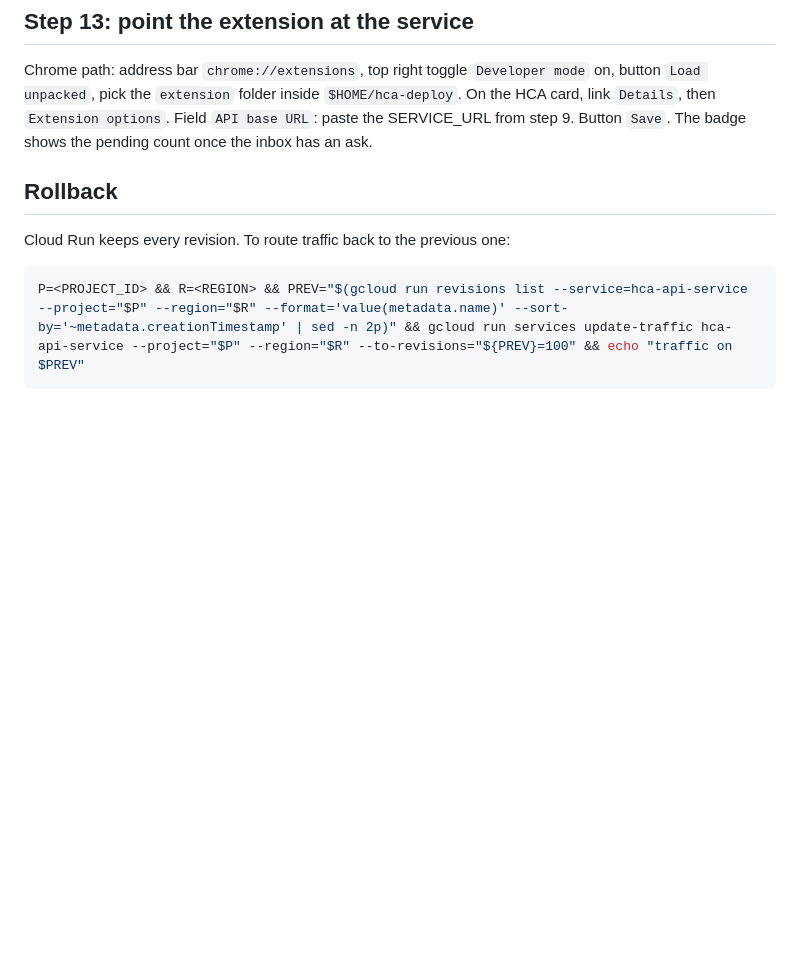
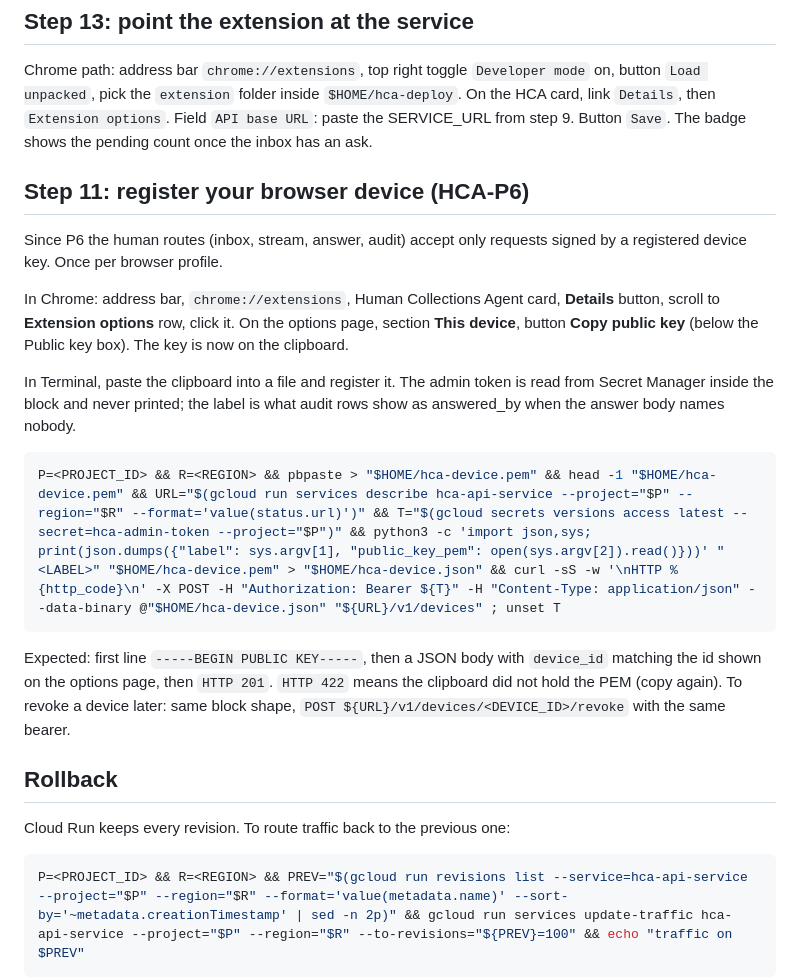
Before and after one commit to Alternative-Spaces-Inc/HCommAgent, a Markdown page: docs/runbooks/HCA_FIRST_DEPLOY.md, the part around the change. GitHub-like rendering; blank space fills up the shorter version.

Commit message:
Runbook step 11: register the browser device (HCA-P6)

````diff
--- a/docs/runbooks/HCA_FIRST_DEPLOY.md
+++ b/docs/runbooks/HCA_FIRST_DEPLOY.md
@@ -154,6 +154,20 @@ Expected: JSON with `api_key`, `prefix`, `caller`, `created_at`. The `api_key` v
 
 Chrome path: address bar `chrome://extensions`, top right toggle `Developer mode` on, button `Load unpacked`, pick the `extension` folder inside `$HOME/hca-deploy`. On the HCA card, link `Details`, then `Extension options`. Field `API base URL`: paste the SERVICE_URL from step 9. Button `Save`. The badge shows the pending count once the inbox has an ask.
 
+## Step 11: register your browser device (HCA-P6)
+
+Since P6 the human routes (inbox, stream, answer, audit) accept only requests signed by a registered device key. Once per browser profile.
+
+In Chrome: address bar, `chrome://extensions`, Human Collections Agent card, **Details** button, scroll to **Extension options** row, click it. On the options page, section **This device**, button **Copy public key** (below the Public key box). The key is now on the clipboard.
+
+In Terminal, paste the clipboard into a file and register it. The admin token is read from Secret Manager inside the block and never printed; the label is what audit rows show as answered_by when the answer body names nobody.
+
+```bash
+P=<PROJECT_ID> && R=<REGION> && pbpaste > "$HOME/hca-device.pem" && head -1 "$HOME/hca-device.pem" && URL="$(gcloud run services describe hca-api-service --project="$P" --region="$R" --format='value(status.url)')" && T="$(gcloud secrets versions access latest --secret=hca-admin-token --project="$P")" && python3 -c 'import json,sys; print(json.dumps({"label": sys.argv[1], "public_key_pem": open(sys.argv[2]).read()}))' "<LABEL>" "$HOME/hca-device.pem" > "$HOME/hca-device.json" && curl -sS -w '\nHTTP %{http_code}\n' -X POST -H "Authorization: Bearer ${T}" -H "Content-Type: application/json" --data-binary @"$HOME/hca-device.json" "${URL}/v1/devices" ; unset T
+```
+
+Expected: first line `-----BEGIN PUBLIC KEY-----`, then a JSON body with `device_id` matching the id shown on the options page, then `HTTP 201`. `HTTP 422` means the clipboard did not hold the PEM (copy again). To revoke a device later: same block shape, `POST ${URL}/v1/devices/<DEVICE_ID>/revoke` with the same bearer.
+
 ## Rollback
 
 Cloud Run keeps every revision. To route traffic back to the previous one:
````
